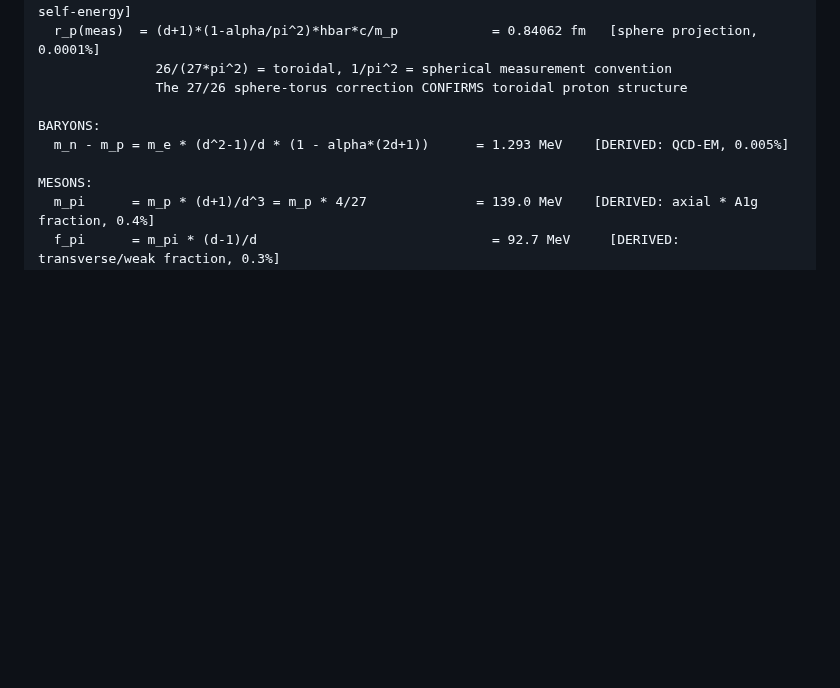
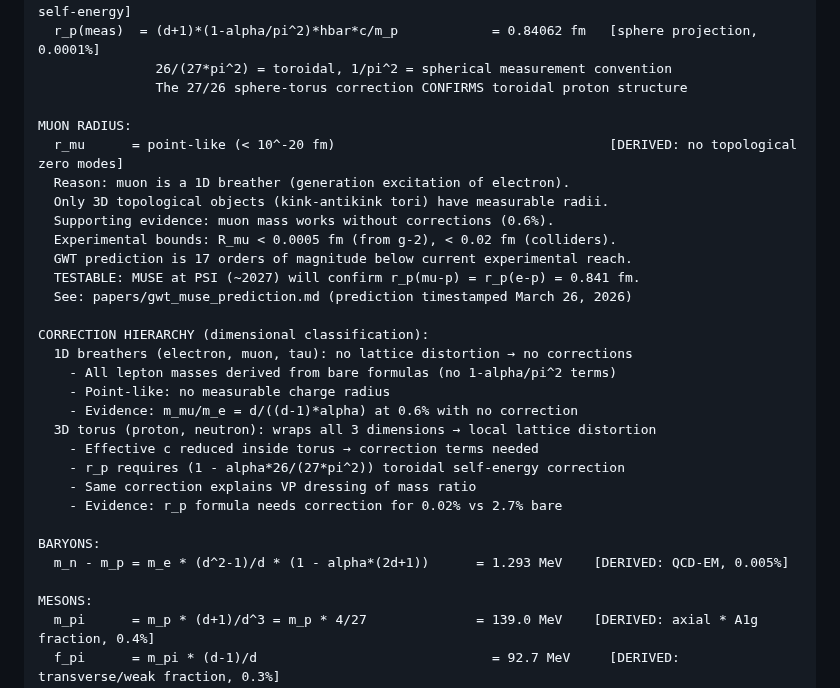
Before and after one commit to S-t-u-r-m/geometric-wave-theory, a Markdown page: math/gwt_complete_reference.md, the part around the change. Rendered like a GitHub page; blank space fills up the shorter version.

Commit message:
Add muon radius prediction + correction hierarchy to reference doc
- Muon radius: point-like (<10^-20 fm), no topological zero modes
- Correction hierarchy: 1D/2D (no correction) vs 3D torus (correction needed)
- Supporting evidence: all lepton masses work without corrections
- MUSE prediction cross-referenced (papers/gwt_muse_prediction.md)

Co-Authored-By: Claude Opus 4.6 (1M context) <noreply@anthropic.com>

```diff
--- a/math/gwt_complete_reference.md
+++ b/math/gwt_complete_reference.md
@@ -61,6 +61,27 @@ PROTON STRUCTURE:
   r_p(meas)  = (d+1)*(1-alpha/pi^2)*hbar*c/m_p            = 0.84062 fm   [sphere projection, 0.0001%]
                26/(27*pi^2) = toroidal, 1/pi^2 = spherical measurement convention
                The 27/26 sphere-torus correction CONFIRMS toroidal proton structure
+
+MUON RADIUS:
+  r_mu      = point-like (< 10^-20 fm)                                   [DERIVED: no topological zero modes]
+  Reason: muon is a 1D breather (generation excitation of electron).
+  Only 3D topological objects (kink-antikink tori) have measurable radii.
+  Supporting evidence: muon mass works without corrections (0.6%).
+  Experimental bounds: R_mu < 0.0005 fm (from g-2), < 0.02 fm (colliders).
+  GWT prediction is 17 orders of magnitude below current experimental reach.
+  TESTABLE: MUSE at PSI (~2027) will confirm r_p(mu-p) = r_p(e-p) = 0.841 fm.
+  See: papers/gwt_muse_prediction.md (prediction timestamped March 26, 2026)
+
+CORRECTION HIERARCHY (dimensional classification):
+  1D breathers (electron, muon, tau): no lattice distortion → no corrections
+    - All lepton masses derived from bare formulas (no 1-alpha/pi^2 terms)
+    - Point-like: no measurable charge radius
+    - Evidence: m_mu/m_e = d/((d-1)*alpha) at 0.6% with no correction
+  3D torus (proton, neutron): wraps all 3 dimensions → local lattice distortion
+    - Effective c reduced inside torus → correction terms needed
+    - r_p requires (1 - alpha*26/(27*pi^2)) toroidal self-energy correction
+    - Same correction explains VP dressing of mass ratio
+    - Evidence: r_p formula needs correction for 0.02% vs 2.7% bare
 
 BARYONS:
   m_n - m_p = m_e * (d^2-1)/d * (1 - alpha*(2d+1))      = 1.293 MeV    [DERIVED: QCD-EM, 0.005%]
```
